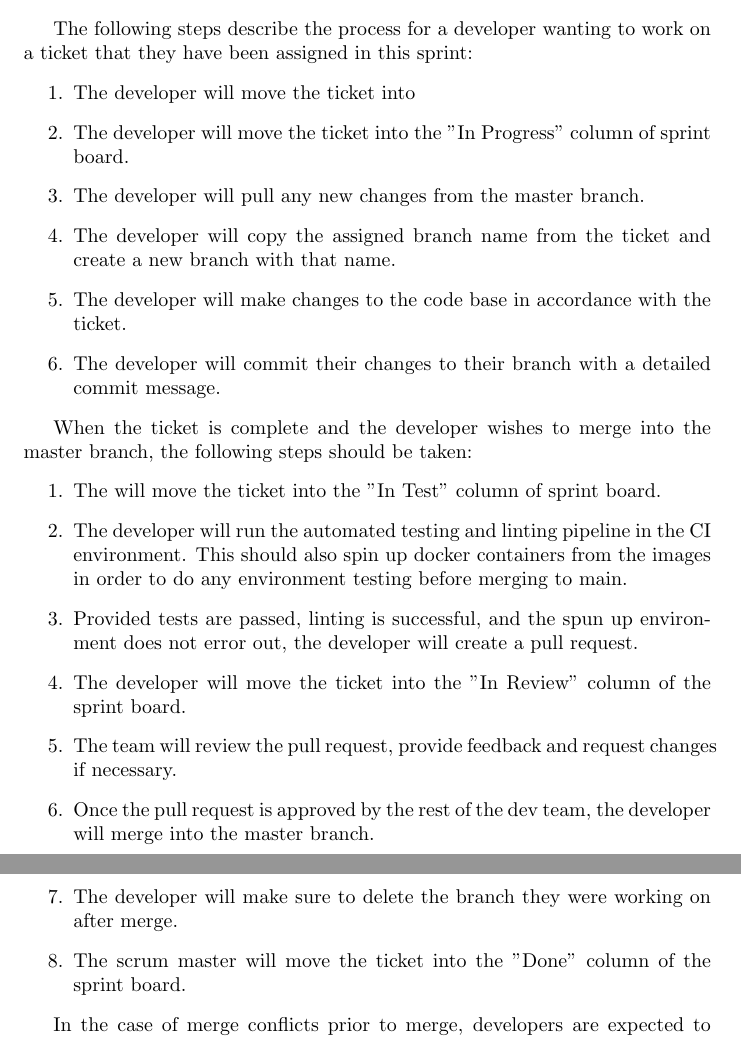
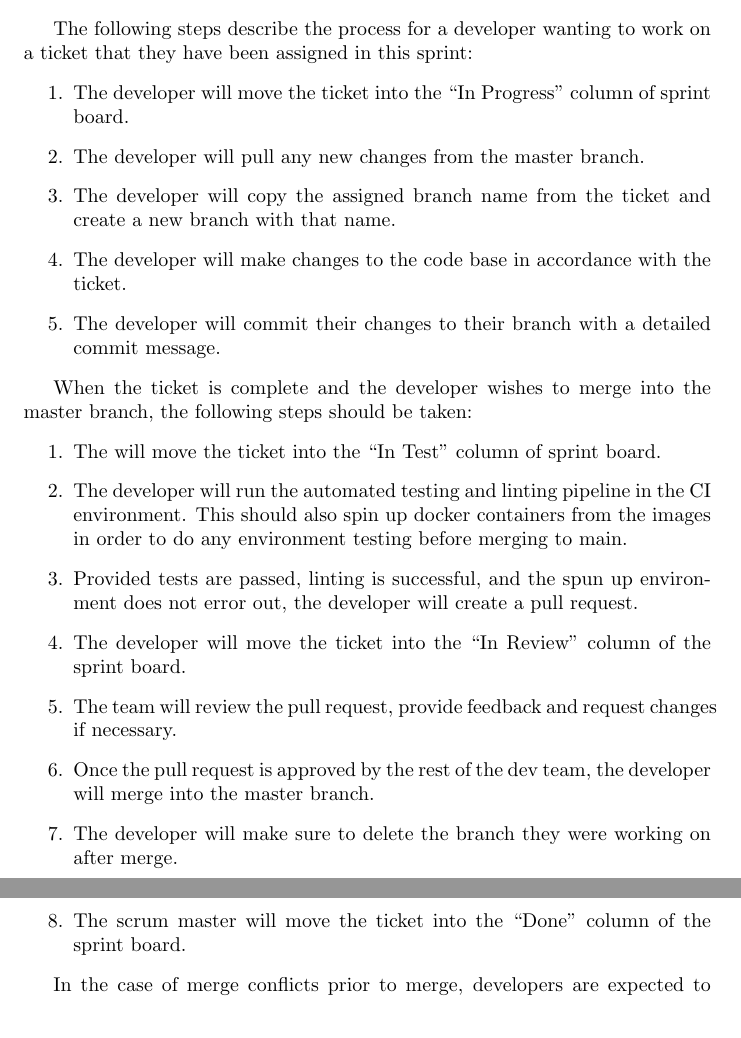
Before and after one commit to davimang/REACH, a LaTeX document (docs/DevelopmentPlan/DevelopmentPlan.tex): two parts of pages 6 and 7 of 9, joined at a grey line, cut so that both start at the same text. Compiled offline with pdfLaTeX.

Commit message:
New changes in quotes

```diff
--- a/docs/DevelopmentPlan/DevelopmentPlan.tex
+++ b/docs/DevelopmentPlan/DevelopmentPlan.tex
@@ -176,8 +176,7 @@ For each sprint, tickets will be visible on a issue-tracking (Kanban) board with
 
 The following steps describe the process for a developer wanting to work on a ticket that they have been assigned in this sprint:
 \begin{enumerate}
-	\item The developer will move the ticket into
-	\item The developer will move the ticket into the "In Progress" column of sprint board.
+	\item The developer will move the ticket into the ``In Progress" column of sprint board.
 	\item The developer will pull any new changes from the master branch.
 	\item The developer will copy the assigned branch name from the ticket and create a new branch with that name.
 	\item The developer will make changes to the code base in accordance with the ticket.
@@ -186,15 +185,15 @@ The following steps describe the process for a developer wanting to work on a ti
 
 When the ticket is complete and the developer wishes to merge into the master branch, the following steps should be taken:
 \begin{enumerate}
-	\item The will move the ticket into the "In Test" column of sprint board.
+	\item The will move the ticket into the ``In Test" column of sprint board.
 	\item The developer will run the automated testing and linting pipeline in the CI environment.
 	This should also spin up docker containers from the images in order to do any environment testing before merging to main.
 	\item Provided tests are passed, linting is successful, and the spun up environment does not error out, the developer will create a pull request.
-	\item The developer will move the ticket into the "In Review" column of the sprint board.
+	\item The developer will move the ticket into the ``In Review" column of the sprint board.
 	\item The team will review the pull request, provide feedback and request changes if necessary.
 	\item Once the pull request is approved by the rest of the dev team, the developer will merge into the master branch.
 	\item The developer will make sure to delete the branch they were working on after merge.
-	\item The scrum master will move the ticket into the "Done" column of the sprint board.
+	\item The scrum master will move the ticket into the ``Done" column of the sprint board.
 \end{enumerate}
 
 In the case of merge conflicts prior to merge, developers are expected to rebase, and pull in changes from the master branch.
```
Also changed, not shown: docs/DevelopmentPlan/DevelopmentPlan.pdf, docs/DevelopmentPlan/DevelopmentPlan.tex (14 more changed lines).
